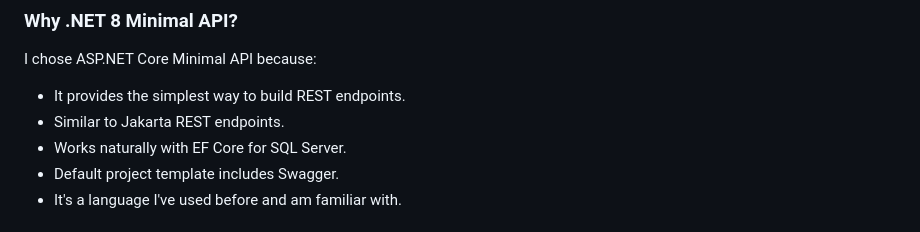
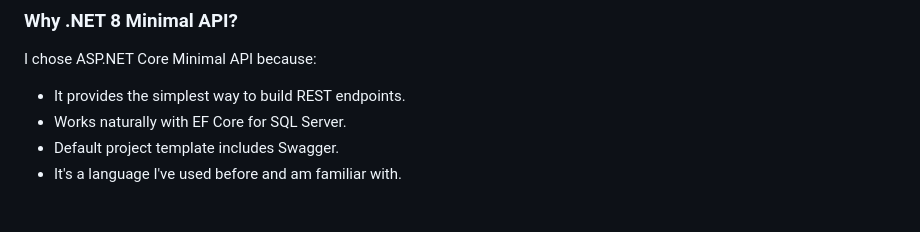
Before and after one commit to IbrahimKhatibDev/billManagementApi, a Markdown page: BillsMinimalApi/README.md, the part around the change. Rendered like a GitHub page.

```diff
--- a/BillsMinimalApi/README.md
+++ b/BillsMinimalApi/README.md
@@ -11,7 +11,6 @@ The backend is lightweight, fast, and easy to use with any frontend framework (R
 I chose ASP.NET Core Minimal API because:
 
 - It provides the simplest way to build REST endpoints.
-- Similar to Jakarta REST endpoints.
 - Works naturally with EF Core for SQL Server.
 - Default project template includes Swagger.
 - It's a language I've used before and am familiar with.
```
